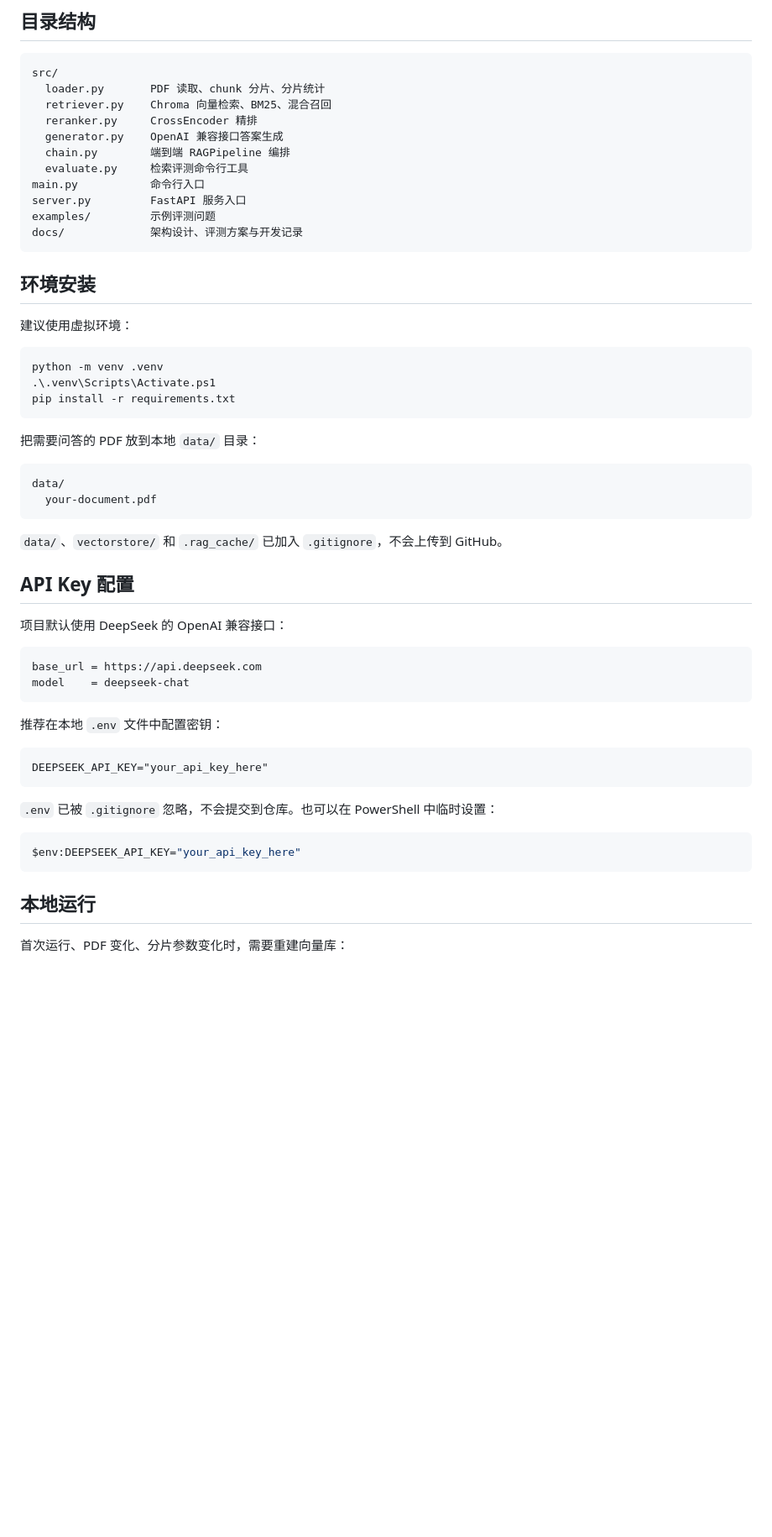
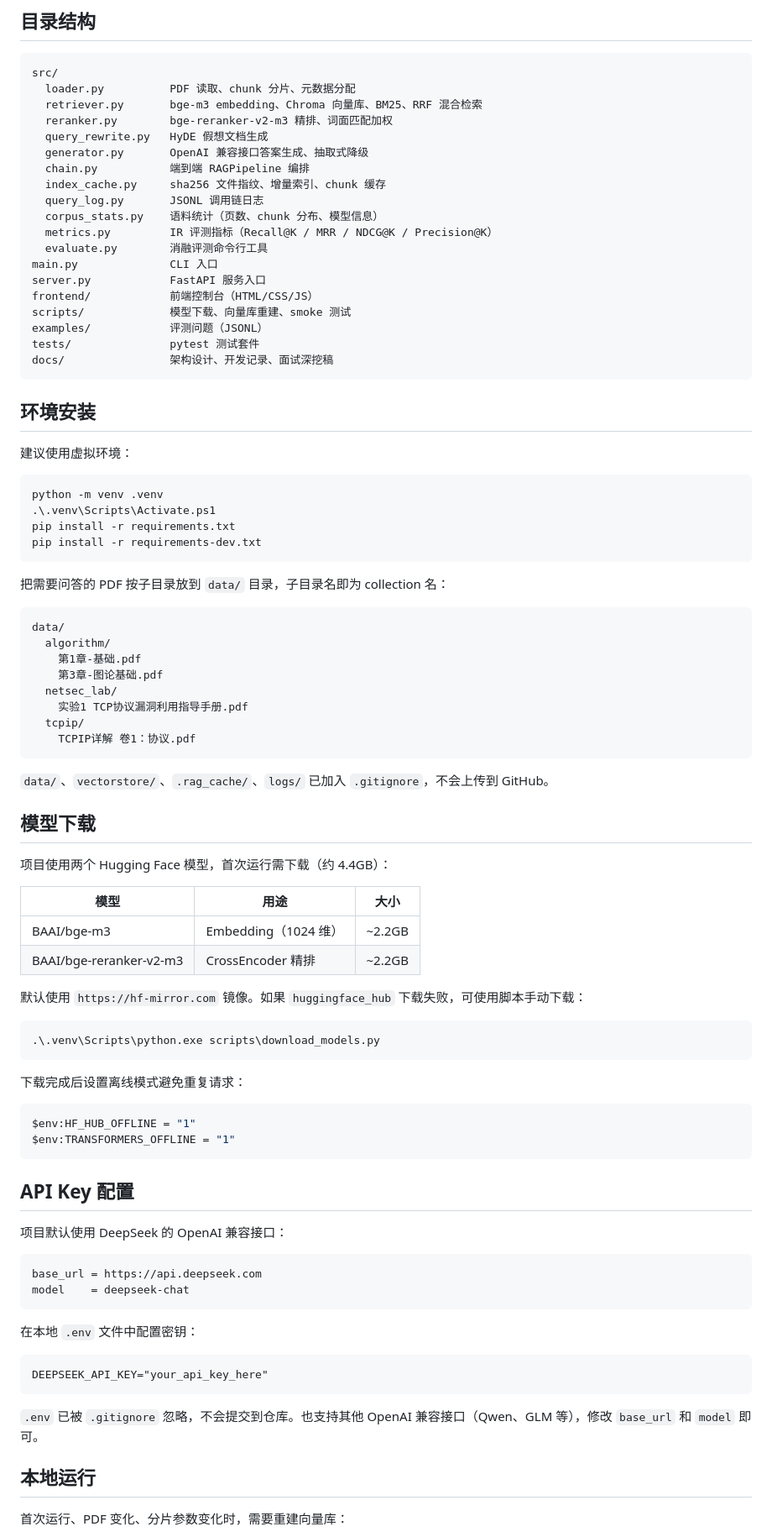
Before and after one commit to Smillaint/rag, a Markdown page: README.md, the part around one of its changes. Shown at 84% size. Rendered like a GitHub page; blank space fills up the shorter version.

````diff
--- a/README.md
+++ b/README.md
@@ -34,16 +52,24 @@ PDF 文件
 
 ```text
 src/
-  loader.py       PDF 读取、chunk 分片、分片统计
-  retriever.py    Chroma 向量检索、BM25、混合召回
-  reranker.py     CrossEncoder 精排
-  generator.py    OpenAI 兼容接口答案生成
-  chain.py        端到端 RAGPipeline 编排
-  evaluate.py     检索评测命令行工具
-main.py           命令行入口
-server.py         FastAPI 服务入口
-examples/         示例评测问题
-docs/             架构设计、评测方案与开发记录
+  loader.py          PDF 读取、chunk 分片、元数据分配
+  retriever.py       bge-m3 embedding、Chroma 向量库、BM25、RRF 混合检索
+  reranker.py        bge-reranker-v2-m3 精排、词面匹配加权
+  query_rewrite.py   HyDE 假想文档生成
+  generator.py       OpenAI 兼容接口答案生成、抽取式降级
+  chain.py           端到端 RAGPipeline 编排
+  index_cache.py     sha256 文件指纹、增量索引、chunk 缓存
+  query_log.py       JSONL 调用链日志
+  corpus_stats.py    语料统计（页数、chunk 分布、模型信息）
+  metrics.py         IR 评测指标（Recall@K / MRR / NDCG@K / Precision@K）
+  evaluate.py        消融评测命令行工具
+main.py              CLI 入口
+server.py            FastAPI 服务入口
+frontend/            前端控制台（HTML/CSS/JS）
+scripts/             模型下载、向量库重建、smoke 测试
+examples/            评测问题（JSONL）
+tests/               pytest 测试套件
+docs/                架构设计、开发记录、面试深挖稿
 ```
 
 ## 环境安装
@@ -54,16 +80,45 @@ docs/             架构设计、评测方案与开发记录
 python -m venv .venv
 .\.venv\Scripts\Activate.ps1
 pip install -r requirements.txt
+pip install -r requirements-dev.txt
 ```
 
-把需要问答的 PDF 放到本地 `data/` 目录：
+把需要问答的 PDF 按子目录放到 `data/` 目录，子目录名即为 collection 名：
 
 ```text
 data/
-  your-document.pdf
+  algorithm/
+    第1章-基础.pdf
+    第3章-图论基础.pdf
+  netsec_lab/
+    实验1 TCP协议漏洞利用指导手册.pdf
+  tcpip/
+    TCPIP详解 卷1：协议.pdf
 ```
 
-`data/`、`vectorstore/` 和 `.rag_cache/` 已加入 `.gitignore`，不会上传到 GitHub。
+`data/`、`vectorstore/`、`.rag_cache/`、`logs/` 已加入 `.gitignore`，不会上传到 GitHub。
+
+## 模型下载
+
+项目使用两个 Hugging Face 模型，首次运行需下载（约 4.4GB）：
+
+| 模型 | 用途 | 大小 |
+|---|---|---|
+| BAAI/bge-m3 | Embedding（1024 维） | ~2.2GB |
+| BAAI/bge-reranker-v2-m3 | CrossEncoder 精排 | ~2.2GB |
+
+默认使用 `https://hf-mirror.com` 镜像。如果 `huggingface_hub` 下载失败，可使用脚本手动下载：
+
+```powershell
+.\.venv\Scripts\python.exe scripts\download_models.py
+```
+
+下载完成后设置离线模式避免重复请求：
+
+```powershell
+$env:HF_HUB_OFFLINE = "1"
+$env:TRANSFORMERS_OFFLINE = "1"
+```
 
 ## API Key 配置
 
@@ -74,17 +129,13 @@ base_url = https://api.deepseek.com
 model    = deepseek-chat
 ```
 
-推荐在本地 `.env` 文件中配置密钥：
+在本地 `.env` 文件中配置密钥：
 
 ```text
 DEEPSEEK_API_KEY="your_api_key_here"
 ```
 
-`.env` 已被 `.gitignore` 忽略，不会提交到仓库。也可以在 PowerShell 中临时设置：
-
-```powershell
-$env:DEEPSEEK_API_KEY="your_api_key_here"
-```
+`.env` 已被 `.gitignore` 忽略，不会提交到仓库。也支持其他 OpenAI 兼容接口（Qwen、GLM 等），修改 `base_url` 和 `model` 即可。
 
 ## 本地运行
 
````
Also changed, not shown: other parts of README.md (+113 -38 lines).
